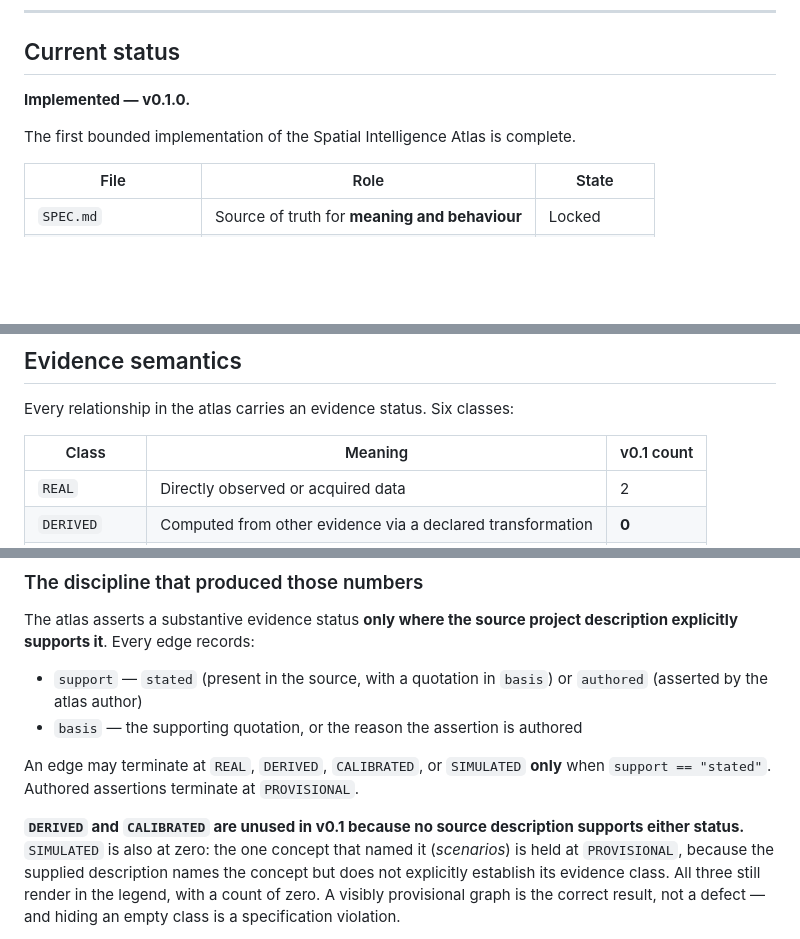
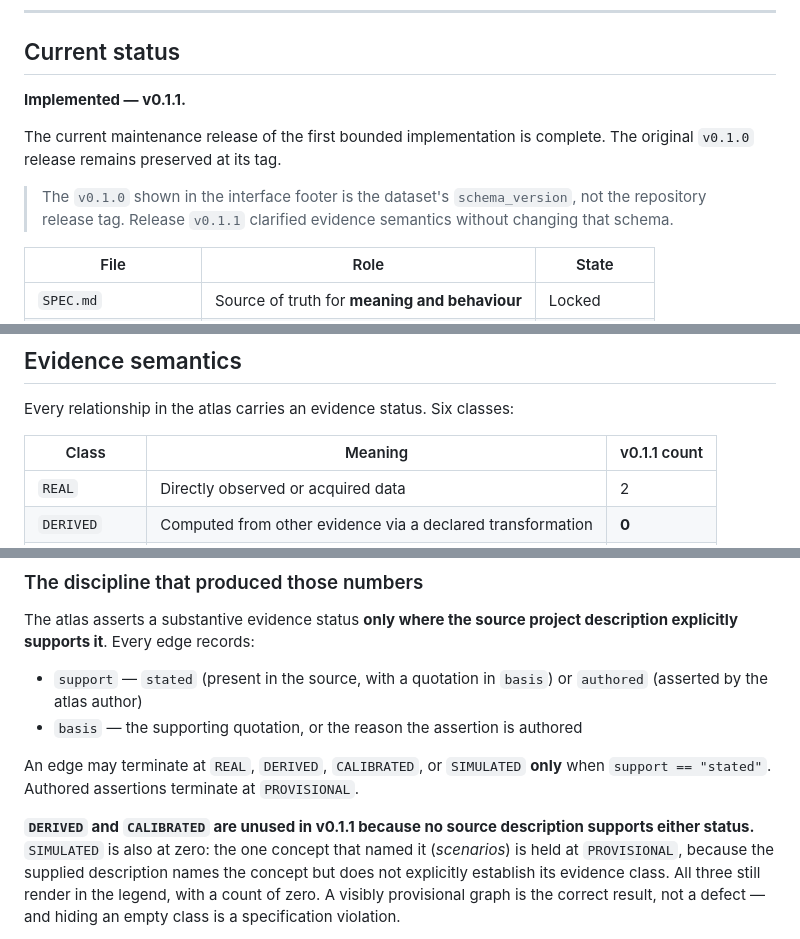
Before and after one commit to soroushkarahrodi79-oss/spatial-intelligence-atlas, a Markdown page: README.md, 3 parts joined by grey strips. GitHub-like rendering; blank space fills up the shorter version.

Commit message:
docs: record v0.1.1 in README

```diff
--- a/README.md
+++ b/README.md
@@ -18,9 +18,14 @@ open issues/PRs as of the last audit.
 
 ## Current status
 
-**Implemented — v0.1.0.**
+**Implemented — v0.1.1.**
 
-The first bounded implementation of the Spatial Intelligence Atlas is complete.
+The current maintenance release of the first bounded implementation is
+complete. The original `v0.1.0` release remains preserved at its tag.
+
+> The `v0.1.0` shown in the interface footer is the dataset's
+> `schema_version`, not the repository release tag. Release `v0.1.1` clarified
+> evidence semantics without changing that schema.
 
 | File | Role | State |
 |------|------|-------|
@@ -81,7 +86,7 @@ explicit null-territory node rather than quietly omitting it.
 
 Every relationship in the atlas carries an evidence status. Six classes:
 
-| Class | Meaning | v0.1 count |
+| Class | Meaning | v0.1.1 count |
 |-------|---------|-----------|
 | `REAL` | Directly observed or acquired data | 2 |
 | `DERIVED` | Computed from other evidence via a declared transformation | **0** |
@@ -102,7 +107,7 @@ description explicitly supports it**. Every edge records:
 An edge may terminate at `REAL`, `DERIVED`, `CALIBRATED`, or `SIMULATED` **only**
 when `support == "stated"`. Authored assertions terminate at `PROVISIONAL`.
 
-**`DERIVED` and `CALIBRATED` are unused in v0.1 because no source description
+**`DERIVED` and `CALIBRATED` are unused in v0.1.1 because no source description
 supports either status.** `SIMULATED` is also at zero: the one concept that
 named it (*scenarios*) is held at `PROVISIONAL`, because the supplied
 description names the concept but does not explicitly establish its evidence
```
